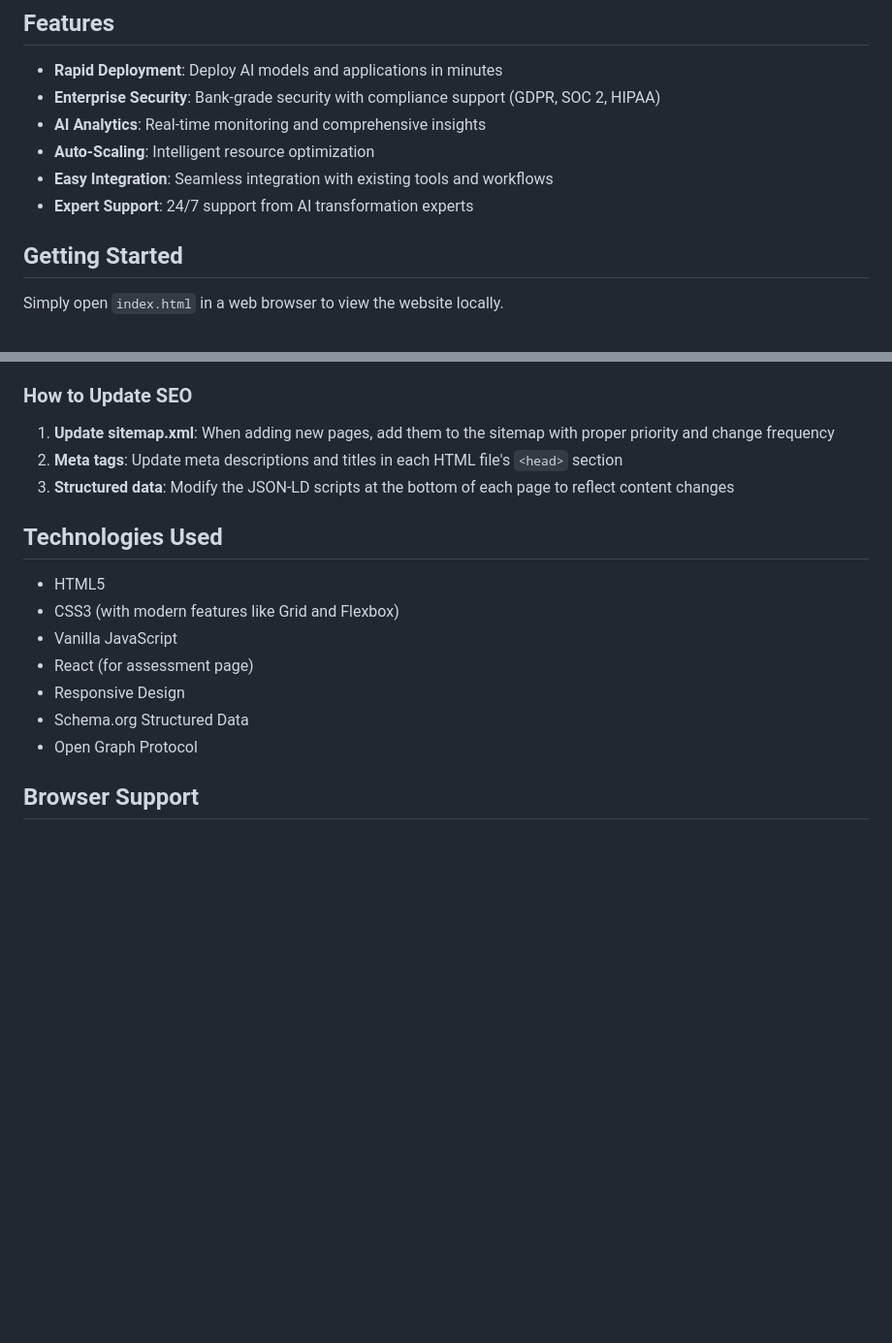
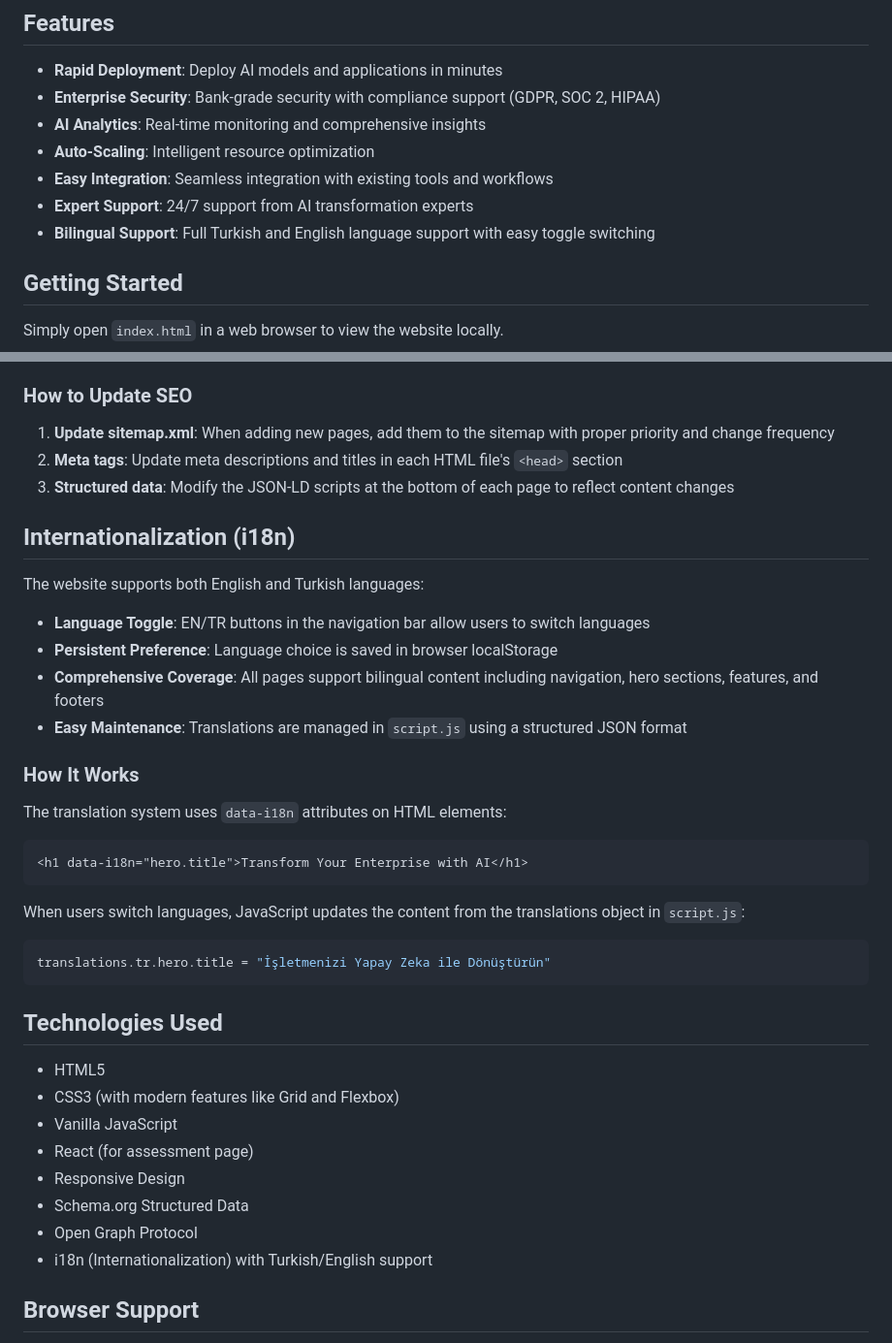
Before and after one commit to rifaterdemsahin/delivery-pilot-web, a Markdown page: README.md, 2 parts joined by grey strips. Shown at 97% size. Drawn GitHub-style; blank space fills up the shorter version.

Commit message:
Update README with bilingual feature documentation after rebasing onto main
Co-authored-by: rifaterdemsahin <5270036+rifaterdemsahin@users.noreply.github.com>

````diff
--- a/README.md
+++ b/README.md
@@ -14,6 +14,7 @@ Delivery Pilot is a comprehensive PaaS solution that enables enterprises to depl
 - **Auto-Scaling**: Intelligent resource optimization
 - **Easy Integration**: Seamless integration with existing tools and workflows
 - **Expert Support**: 24/7 support from AI transformation experts
+- **Bilingual Support**: Full Turkish and English language support with easy toggle switching
 
 ## Getting Started
 
@@ -73,6 +74,29 @@ The website is fully optimized for search engines with the following features:
 2. **Meta tags**: Update meta descriptions and titles in each HTML file's `<head>` section
 3. **Structured data**: Modify the JSON-LD scripts at the bottom of each page to reflect content changes
 
+## Internationalization (i18n)
+
+The website supports both English and Turkish languages:
+
+- **Language Toggle**: EN/TR buttons in the navigation bar allow users to switch languages
+- **Persistent Preference**: Language choice is saved in browser localStorage
+- **Comprehensive Coverage**: All pages support bilingual content including navigation, hero sections, features, and footers
+- **Easy Maintenance**: Translations are managed in `script.js` using a structured JSON format
+
+### How It Works
+
+The translation system uses `data-i18n` attributes on HTML elements:
+
+```html
+<h1 data-i18n="hero.title">Transform Your Enterprise with AI</h1>
+```
+
+When users switch languages, JavaScript updates the content from the translations object in `script.js`:
+
+```javascript
+translations.tr.hero.title = "İşletmenizi Yapay Zeka ile Dönüştürün"
+```
+
 ## Technologies Used
 
 - HTML5
@@ -82,6 +106,7 @@ The website is fully optimized for search engines with the following features:
 - Responsive Design
 - Schema.org Structured Data
 - Open Graph Protocol
+- i18n (Internationalization) with Turkish/English support
 
 ## Browser Support
 
````
